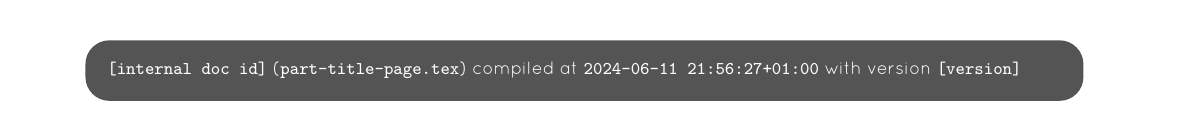
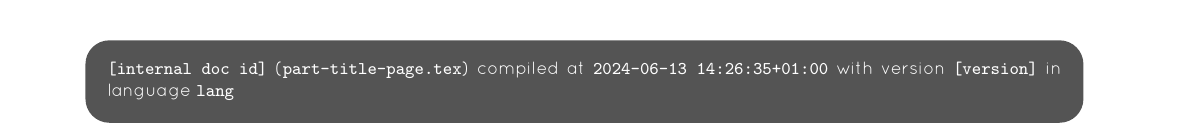
Before and after one commit to wcfolk/camp-100-docs, a LaTeX document (00-devel/part-title-page.tex): part of page 9 of 9, cut so that both start at the same text. The pictures show the PDF file 00-devel/part-title-page.pdf that the author committed with the source.

Commit message:
should've edited languages here too

```diff
--- a/00-devel/part-title-page.tex
+++ b/00-devel/part-title-page.tex
@@ -2,49 +2,7 @@
 
 \input{../global-preamble.tex}
 
-\documentsetup{Part title page}{[doc subtitle]}{[publish date]}{[internal doc id]}{[version]}
-
-% \newcommand{\partTitlePage}{%
-%   \begin{tikzpicture}[remember picture,overlay]
-
-%     % \pgfdeclarelayer{bg}    % declare background layer
-%     % \pgfdeclarelayer{fg}    % declare background layer
-%     % \pgfsetlayers{bg,main,fg}  % set the order of the layers (main is the standard layer)
-
-
-%     % \fill[bg] (current page.south west) rectangle (current page.north east);
-
-
-%     % line 01
-%     \begin{scope}[transform canvas ={rotate around ={45:($(current page.north west)+(13,-10)$)}},]
-%     \shade[rounded corners=12pt, left color=c100-grey,right color=c100-grey] ($(current page.north west)+(21,-7)$) rectangle ++(15,0.8);
-%     \end{scope}
-%     % line 02
-%     \begin{scope}[transform canvas ={rotate around ={45:($(current page.north west)+(13,-10)$)}},]
-%     \shade[rounded corners=20pt, left color=c100-red,right color=c100-red] ($(current page.north west)+(17,-9)$) rectangle ++(15,1.3);
-%     \end{scope}
-%     % line 03
-%     \begin{scope}[transform canvas ={rotate around ={45:($(current page.north west)+(19,-5.65)$)}},]
-%     \shade[rounded corners=12pt, left color=c100-orange,right color=c100-orange] ($(current page.north west)+(19,-5)$) rectangle ++(15,0.8);
-%     \end{scope}
-
-
-%     % \drawtext{\raggedleft \LARGE\partname{} \thepart}{$(current page.center)+(9.5, -5.5)$}{3cm}{0}{text=fg,align=right};
-%     \node[anchor=west,yshift=1.5em, rectangle,
-%                 rounded corners=18pt,inner sep=11pt,
-%                 fill=c100-green]
-%                 {\parbox[t]{0.6\textwidth}{\color{white}\partmark}};
-
-%     \end{tikzpicture}%
-% }
-
-% % Customize the part page
-% \titleformat{\part}[display]
-%   {\Huge\bfseries\filcenter}
-%   {\partname{} \thepart}
-%   {0pt}
-%   {\partTitlePage\Huge\bfseries \partmark}
-
+\documentsetup{Part title page}{[doc subtitle]}{[publish date]}{[internal doc id]}{lang}{[version]}
 
 \titleformat{\part}
     {\gdef\partlabel{}
```
Also changed, not shown: 00-devel/info-pack-components.tex (+1 -1 lines), 00-devel/part-title-page.pdf.
